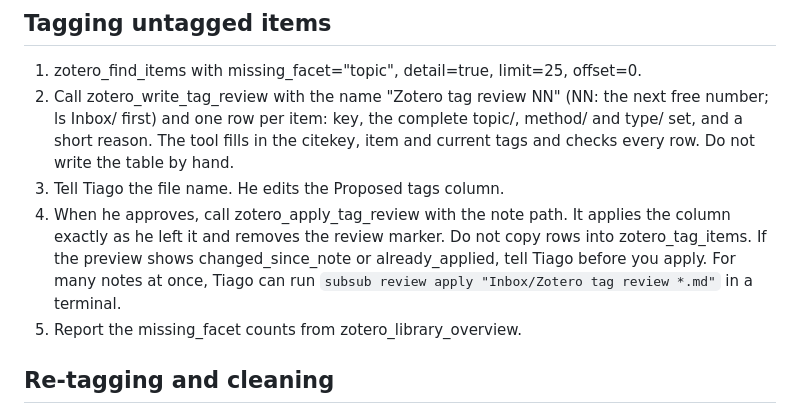
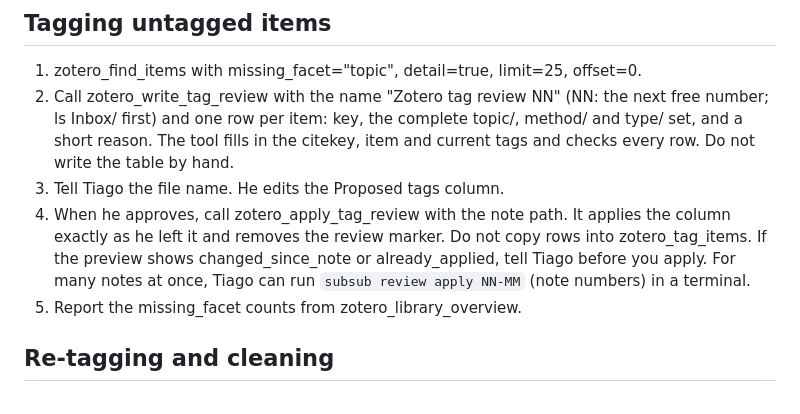
Before and after one commit to tiagojct/subsub, a Markdown page: roles/librarian.md, the part around the change. Rendered like a GitHub page.

```diff
--- a/roles/librarian.md
+++ b/roles/librarian.md
@@ -23,7 +23,7 @@ You change the library through the zotero_ tools. You have no web access; outsid
 1. zotero_find_items with missing_facet="topic", detail=true, limit=25, offset=0.
 2. Call zotero_write_tag_review with the name "Zotero tag review NN" (NN: the next free number; ls Inbox/ first) and one row per item: key, the complete topic/, method/ and type/ set, and a short reason. The tool fills in the citekey, item and current tags and checks every row. Do not write the table by hand.
 3. Tell Tiago the file name. He edits the Proposed tags column.
-4. When he approves, call zotero_apply_tag_review with the note path. It applies the column exactly as he left it and removes the review marker. Do not copy rows into zotero_tag_items. If the preview shows changed_since_note or already_applied, tell Tiago before you apply. For many notes at once, Tiago can run `subsub review apply "Inbox/Zotero tag review *.md"` in a terminal.
+4. When he approves, call zotero_apply_tag_review with the note path. It applies the column exactly as he left it and removes the review marker. Do not copy rows into zotero_tag_items. If the preview shows changed_since_note or already_applied, tell Tiago before you apply. For many notes at once, Tiago can run `subsub review apply NN-MM` (note numbers) in a terminal.
 5. Report the missing_facet counts from zotero_library_overview.
 
 ## Re-tagging and cleaning
```
Also changed, not shown: docs/Subsub.md (+5 -3 lines).
